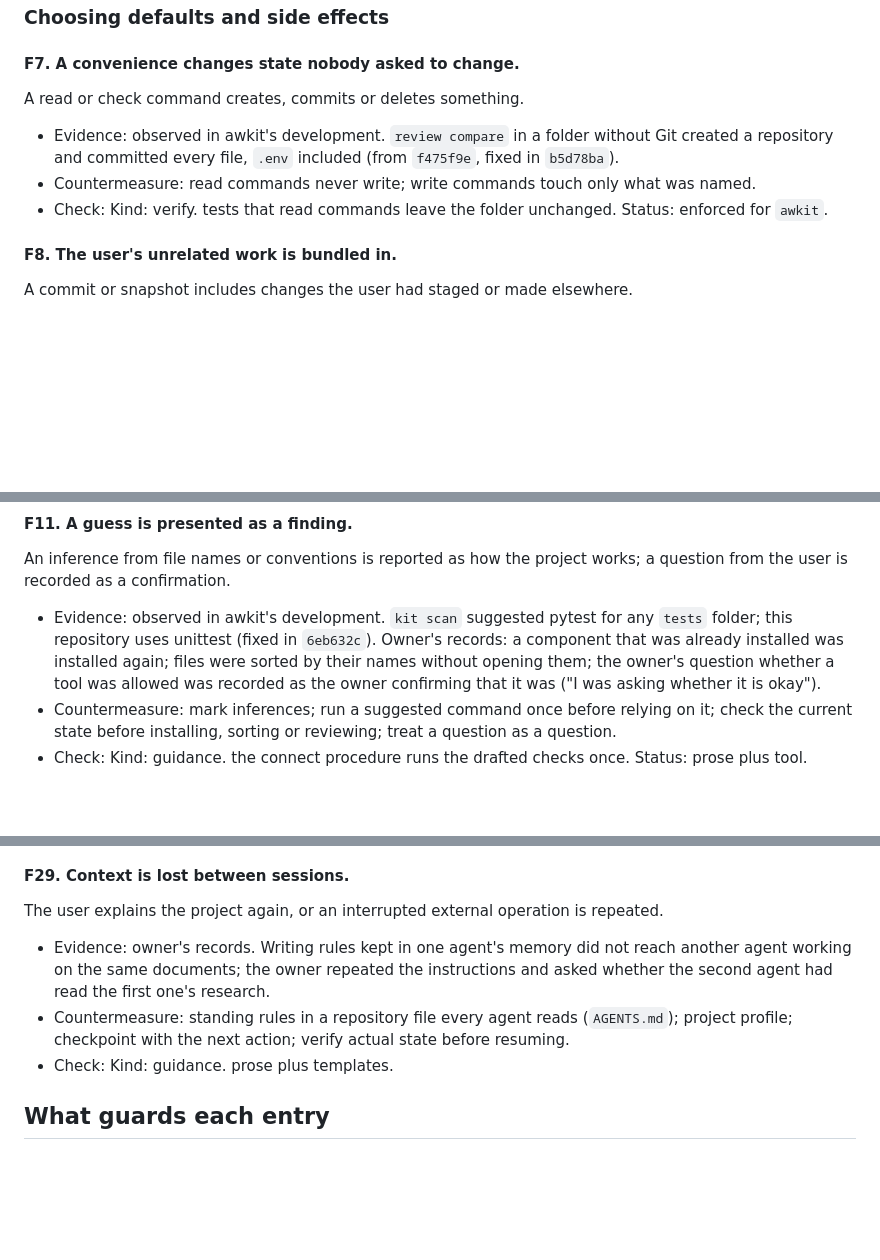
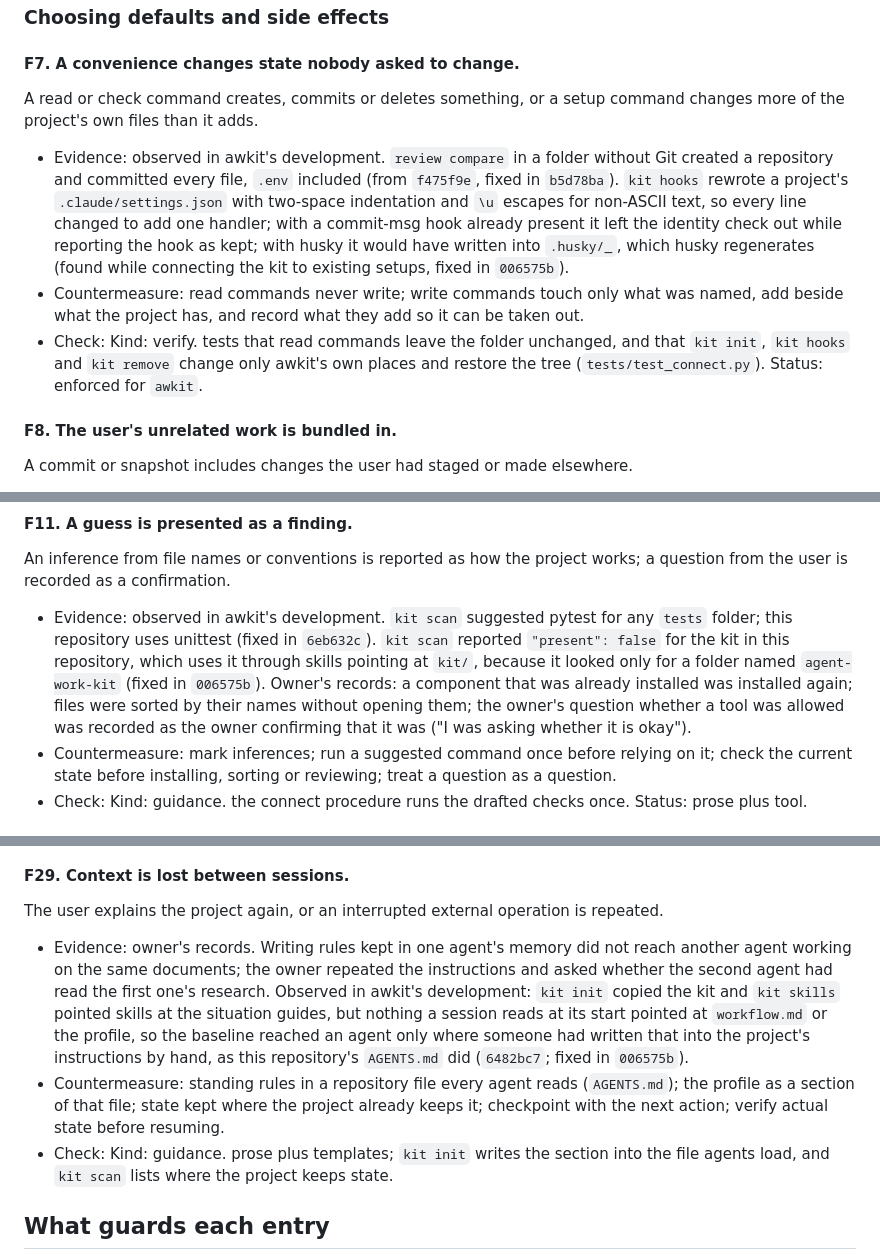
Before and after one commit to min-seokkim/agent-work-kit, a Markdown page: kit/failures.md, 3 parts joined by grey strips. Rendered like a GitHub page; blank space fills up the shorter version.

Commit message:
Record what installing the kit's own procedure found
Running the kit's install on three kinds of project, and the start of this
session, turned up occurrences of three catalogue entries in the kit itself:
F29 (nothing a session read pointed at the workflow or the profile), F7
(kit hooks reformatted settings files and silently left the commit check out
beside an existing hook) and F11 (kit scan reported no kit where skills point
at kit/). The entries cite them with the fixing commit. The measurement table
gets this session's row, with the words the kit adds to every session before
and after in each kind of project.

```diff
--- a/kit/failures.md
+++ b/kit/failures.md
@@ -71,10 +71,10 @@ A count from part of the data is stated as the whole, or a metric counts things
 
 #### F7. A convenience changes state nobody asked to change.
 
-A read or check command creates, commits or deletes something.
-- Evidence: observed in awkit's development. `review compare` in a folder without Git created a repository and committed every file, `.env` included (from `f475f9e`, fixed in `b5d78ba`).
-- Countermeasure: read commands never write; write commands touch only what was named.
-- Check: Kind: verify. tests that read commands leave the folder unchanged. Status: enforced for `awkit`.
+A read or check command creates, commits or deletes something, or a setup command changes more of the project's own files than it adds.
+- Evidence: observed in awkit's development. `review compare` in a folder without Git created a repository and committed every file, `.env` included (from `f475f9e`, fixed in `b5d78ba`). `kit hooks` rewrote a project's `.claude/settings.json` with two-space indentation and `\u` escapes for non-ASCII text, so every line changed to add one handler; with a commit-msg hook already present it left the identity check out while reporting the hook as kept; with husky it would have written into `.husky/_`, which husky regenerates (found while connecting the kit to existing setups, fixed in `006575b`).
+- Countermeasure: read commands never write; write commands touch only what was named, add beside what the project has, and record what they add so it can be taken out.
+- Check: Kind: verify. tests that read commands leave the folder unchanged, and that `kit init`, `kit hooks` and `kit remove` change only awkit's own places and restore the tree (`tests/test_connect.py`). Status: enforced for `awkit`.
 
 #### F8. The user's unrelated work is bundled in.
 
@@ -104,7 +104,7 @@ Version bumps, release workflows or uploads set up while the interface is still
 #### F11. A guess is presented as a finding.
 
 An inference from file names or conventions is reported as how the project works; a question from the user is recorded as a confirmation.
-- Evidence: observed in awkit's development. `kit scan` suggested pytest for any `tests` folder; this repository uses unittest (fixed in `6eb632c`). Owner's records: a component that was already installed was installed again; files were sorted by their names without opening them; the owner's question whether a tool was allowed was recorded as the owner confirming that it was ("I was asking whether it is okay").
+- Evidence: observed in awkit's development. `kit scan` suggested pytest for any `tests` folder; this repository uses unittest (fixed in `6eb632c`). `kit scan` reported `"present": false` for the kit in this repository, which uses it through skills pointing at `kit/`, because it looked only for a folder named `agent-work-kit` (fixed in `006575b`). Owner's records: a component that was already installed was installed again; files were sorted by their names without opening them; the owner's question whether a tool was allowed was recorded as the owner confirming that it was ("I was asking whether it is okay").
 - Countermeasure: mark inferences; run a suggested command once before relying on it; check the current state before installing, sorting or reviewing; treat a question as a question.
 - Check: Kind: guidance. the connect procedure runs the drafted checks once. Status: prose plus tool.
 
@@ -316,9 +316,9 @@ The agent does the work when the user wanted to learn or decide, or only advises
 #### F29. Context is lost between sessions.
 
 The user explains the project again, or an interrupted external operation is repeated.
-- Evidence: owner's records. Writing rules kept in one agent's memory did not reach another agent working on the same documents; the owner repeated the instructions and asked whether the second agent had read the first one's research.
-- Countermeasure: standing rules in a repository file every agent reads (`AGENTS.md`); project profile; checkpoint with the next action; verify actual state before resuming.
-- Check: Kind: guidance. prose plus templates.
+- Evidence: owner's records. Writing rules kept in one agent's memory did not reach another agent working on the same documents; the owner repeated the instructions and asked whether the second agent had read the first one's research. Observed in awkit's development: `kit init` copied the kit and `kit skills` pointed skills at the situation guides, but nothing a session reads at its start pointed at `workflow.md` or the profile, so the baseline reached an agent only where someone had written that into the project's instructions by hand, as this repository's `AGENTS.md` did (`6482bc7`; fixed in `006575b`).
+- Countermeasure: standing rules in a repository file every agent reads (`AGENTS.md`); the profile as a section of that file; state kept where the project already keeps it; checkpoint with the next action; verify actual state before resuming.
+- Check: Kind: guidance. prose plus templates; `kit init` writes the section into the file agents load, and `kit scan` lists where the project keeps state.
 
 ## What guards each entry
 
```
Also changed, not shown: docs/development.md (+1 -0 lines).
